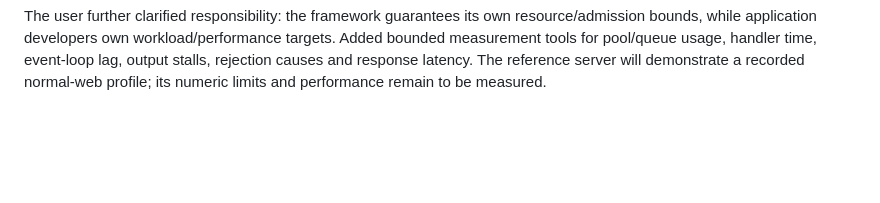
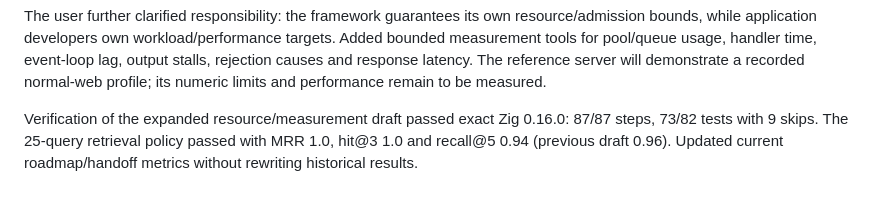
Before and after one commit to technologylab-ai/zigllmwiki, a Markdown page: log.md, the part around the change. Drawn GitHub-style; blank space fills up the shorter version.

Commit message:
Record retrieval results for expanded HTTP design notes

```diff
--- a/log.md
+++ b/log.md
@@ -800,3 +800,8 @@ targets. Added bounded measurement tools for pool/queue usage, handler time,
 event-loop lag, output stalls, rejection causes and response latency. The
 reference server will demonstrate a recorded normal-web profile; its numeric
 limits and performance remain to be measured.
+
+Verification of the expanded resource/measurement draft passed exact Zig
+0.16.0: 87/87 steps, 73/82 tests with 9 skips. The 25-query retrieval policy
+passed with MRR 1.0, hit@3 1.0 and recall@5 0.94 (previous draft 0.96).
+Updated current roadmap/handoff metrics without rewriting historical results.
```
Also changed, not shown: HANDOFF.md (+2 -2 lines), ROADMAP.md (+1 -1 lines).
